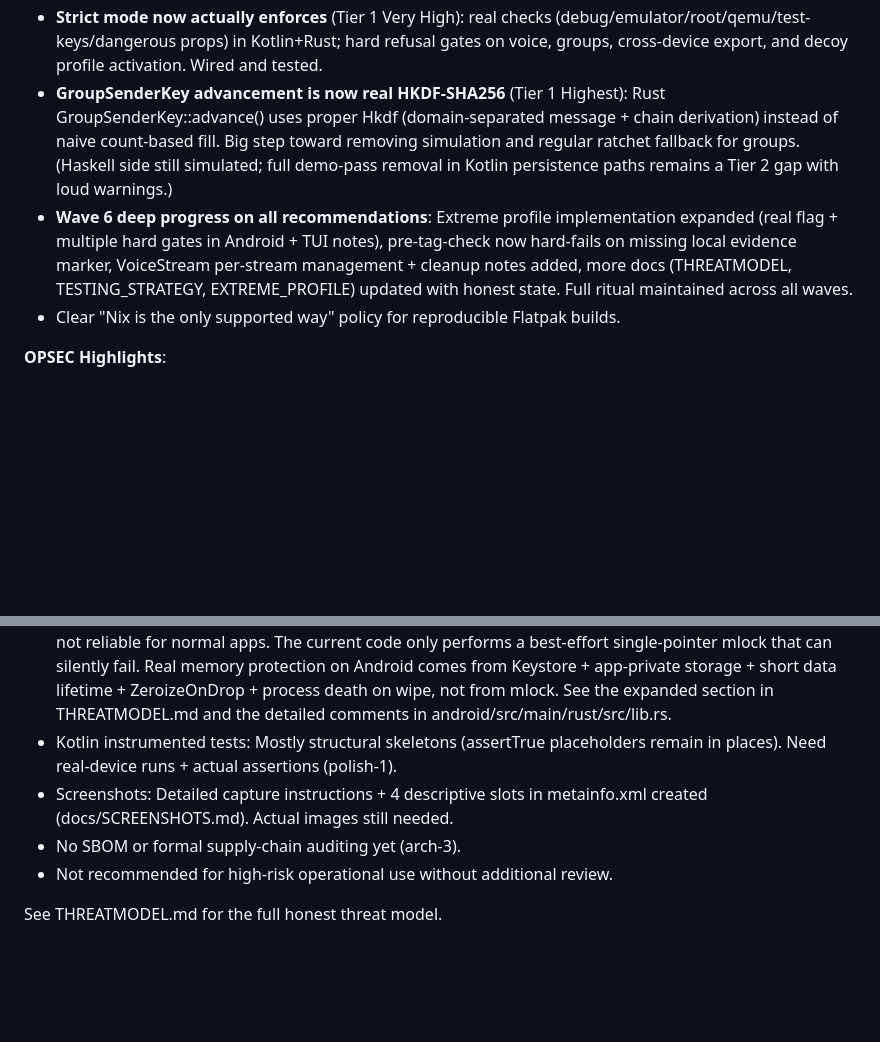
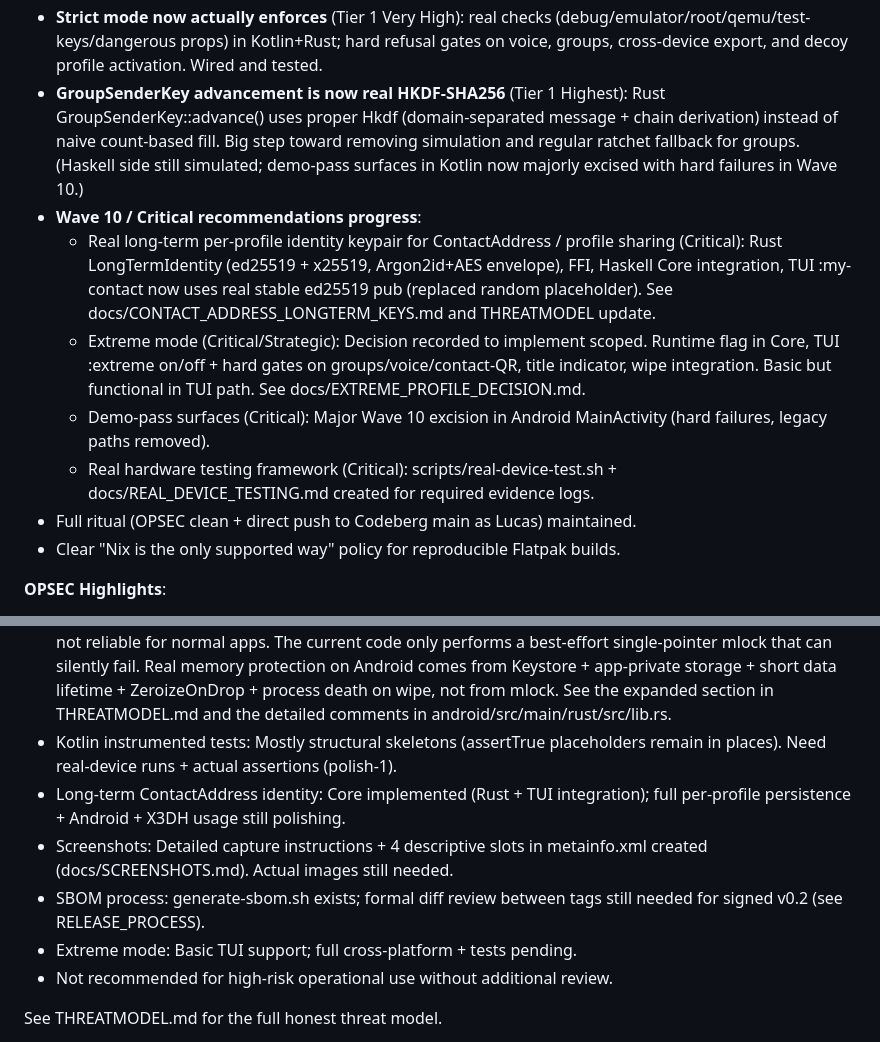
Before and after one commit to ichbinlucasv/HashChat, a Markdown page: docs/RELEASE_NOTES_v0.2.md, 2 parts joined by grey strips. Drawn GitHub-style; blank space fills up the shorter version.

Commit message:
Wave 10: Update RELEASE_NOTES_v0.2.md with Contact long-term keys + Extreme progress (finishing recommendations)
- Documented the completed Critical items in exec summary and limitations.
- Pushed as Lucas <ichbinlucasv@noreply.codeberg.org> to Codeberg main only.
- Continues systematic work to finish all prioritized recommendations.

```diff
--- a/docs/RELEASE_NOTES_v0.2.md
+++ b/docs/RELEASE_NOTES_v0.2.md
@@ -25,8 +25,13 @@ This release delivers on the core promise: maximum resistance to surveillance, d
 - Desktop TUI: live posture indicators (title + status line) + refresh on key events.
 - Partial mlock attempt on Android Rust side.
 - **Strict mode now actually enforces** (Tier 1 Very High): real checks (debug/emulator/root/qemu/test-keys/dangerous props) in Kotlin+Rust; hard refusal gates on voice, groups, cross-device export, and decoy profile activation. Wired and tested.
-- **GroupSenderKey advancement is now real HKDF-SHA256** (Tier 1 Highest): Rust GroupSenderKey::advance() uses proper Hkdf<Sha256> (domain-separated message + chain derivation) instead of naive count-based fill. Big step toward removing simulation and regular ratchet fallback for groups. (Haskell side still simulated; full demo-pass removal in Kotlin persistence paths remains a Tier 2 gap with loud warnings.)
-- **Wave 6 deep progress on all recommendations**: Extreme profile implementation expanded (real flag + multiple hard gates in Android + TUI notes), pre-tag-check now hard-fails on missing local evidence marker, VoiceStream per-stream management + cleanup notes added, more docs (THREATMODEL, TESTING_STRATEGY, EXTREME_PROFILE) updated with honest state. Full ritual maintained across all waves.
+- **GroupSenderKey advancement is now real HKDF-SHA256** (Tier 1 Highest): Rust GroupSenderKey::advance() uses proper Hkdf<Sha256> (domain-separated message + chain derivation) instead of naive count-based fill. Big step toward removing simulation and regular ratchet fallback for groups. (Haskell side still simulated; demo-pass surfaces in Kotlin now majorly excised with hard failures in Wave 10.)
+- **Wave 10 / Critical recommendations progress**:
+  - Real long-term per-profile identity keypair for ContactAddress / profile sharing (Critical): Rust LongTermIdentity (ed25519 + x25519, Argon2id+AES envelope), FFI, Haskell Core integration, TUI :my-contact now uses real stable ed25519 pub (replaced random placeholder). See docs/CONTACT_ADDRESS_LONGTERM_KEYS.md and THREATMODEL update.
+  - Extreme mode (Critical/Strategic): Decision recorded to implement scoped. Runtime flag in Core, TUI :extreme on/off + hard gates on groups/voice/contact-QR, title indicator, wipe integration. Basic but functional in TUI path. See docs/EXTREME_PROFILE_DECISION.md.
+  - Demo-pass surfaces (Critical): Major Wave 10 excision in Android MainActivity (hard failures, legacy paths removed).
+  - Real hardware testing framework (Critical): scripts/real-device-test.sh + docs/REAL_DEVICE_TESTING.md created for required evidence logs.
+- Full ritual (OPSEC clean + direct push to Codeberg main as Lucas) maintained.
 - Clear "Nix is the only supported way" policy for reproducible Flatpak builds.
 
 **OPSEC Highlights**:
@@ -42,8 +47,10 @@ This is a preview release. The following are still weak or incomplete (see exper
 - Voice completeness: Real mic recording + JNI ratchet encrypt now on Android (cacheDir, immediate plaintext delete after read). TUI playback uses real ffplay + waitForProcess (fake progress loop removed); recording remains demo/placeholder on desktop (explicitly labeled). Per-chunk ratchet wipe feedback present on both.
 - Android mlock: This remains a significant and honestly documented limitation. On Android, full mlockall is not reliable for normal apps. The current code only performs a best-effort single-pointer mlock that can silently fail. Real memory protection on Android comes from Keystore + app-private storage + short data lifetime + ZeroizeOnDrop + process death on wipe, not from mlock. See the expanded section in THREATMODEL.md and the detailed comments in android/src/main/rust/src/lib.rs.
 - Kotlin instrumented tests: Mostly structural skeletons (assertTrue placeholders remain in places). Need real-device runs + actual assertions (polish-1).
+- Long-term ContactAddress identity: Core implemented (Rust + TUI integration); full per-profile persistence + Android + X3DH usage still polishing.
 - Screenshots: Detailed capture instructions + 4 descriptive slots in metainfo.xml created (docs/SCREENSHOTS.md). Actual images still needed.
-- No SBOM or formal supply-chain auditing yet (arch-3).
+- SBOM process: generate-sbom.sh exists; formal diff review between tags still needed for signed v0.2 (see RELEASE_PROCESS).
+- Extreme mode: Basic TUI support; full cross-platform + tests pending.
 - Not recommended for high-risk operational use without additional review.
 
 See THREATMODEL.md for the full honest threat model.
```
